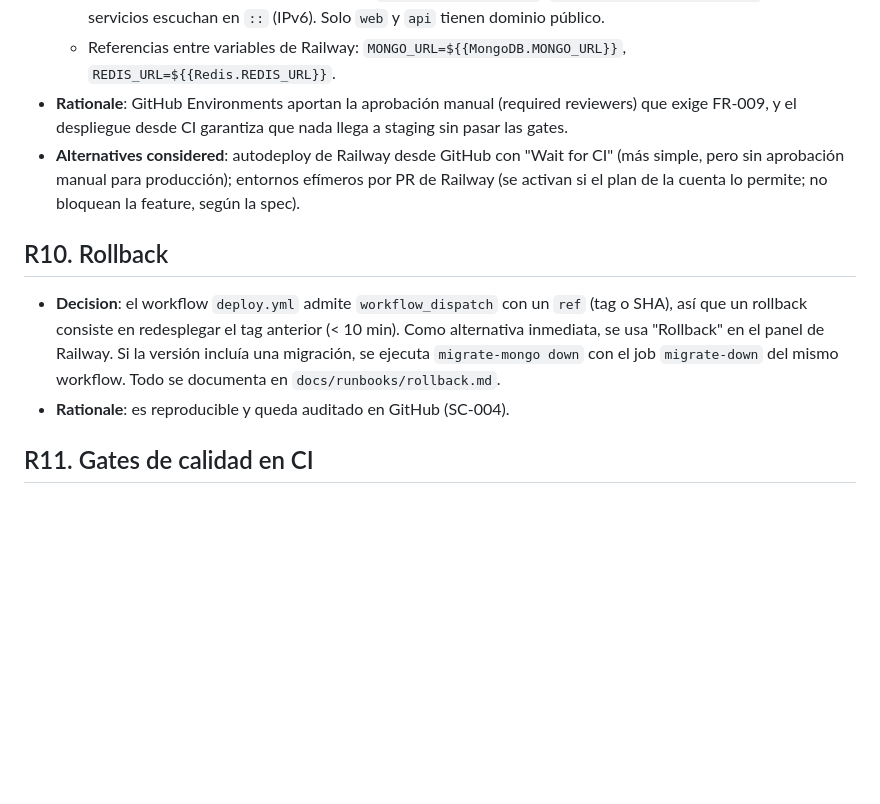
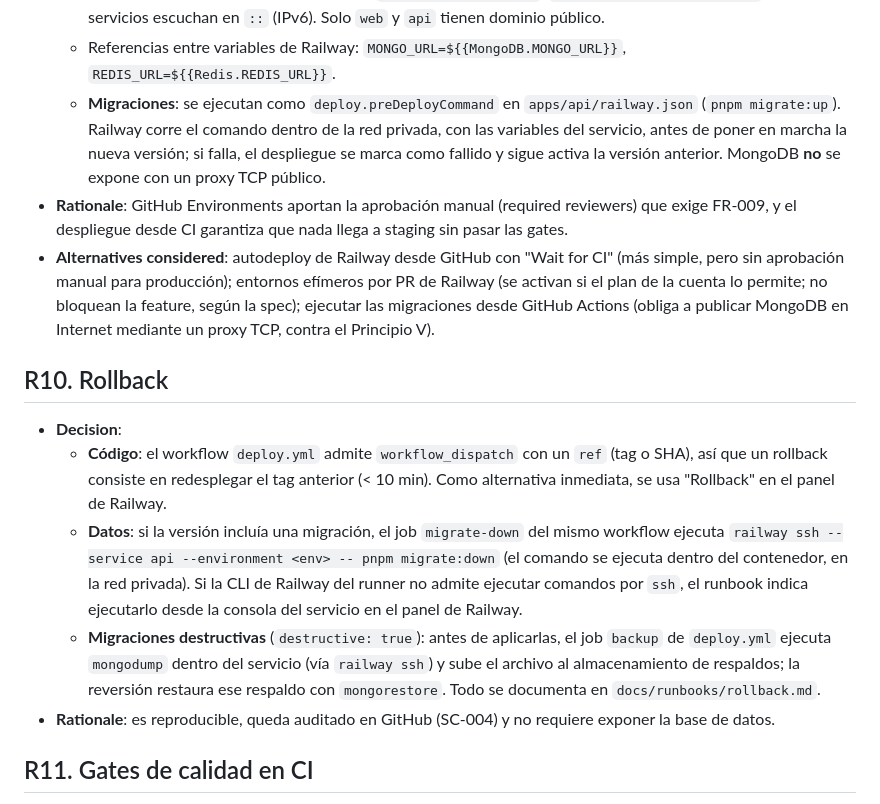
Before and after one commit to xavicrip/elicitacion_requisitos, a Markdown page: specs/001-plataforma-base/research.md, the part around the change. GitHub-like rendering; blank space fills up the shorter version.

Commit message:
docs(specs): run migrations as Railway pre-deploy command in 001
Resolves analysis finding S1: removes the public MongoDB TCP proxy; rollback uses railway ssh inside the private network.

Co-Authored-By: Claude Opus 5.5 <noreply@anthropic.com>

```diff
--- a/specs/001-plataforma-base/research.md
+++ b/specs/001-plataforma-base/research.md
@@ -111,21 +111,38 @@ No quedaron `NEEDS CLARIFICATION` en el Technical Context. Estas son las decisio
     tienen dominio público.
   - Referencias entre variables de Railway: `MONGO_URL=${{MongoDB.MONGO_URL}}`,
     `REDIS_URL=${{Redis.REDIS_URL}}`.
+  - **Migraciones**: se ejecutan como `deploy.preDeployCommand` en `apps/api/railway.json`
+    (`pnpm migrate:up`). Railway corre el comando dentro de la red privada, con las variables
+    del servicio, antes de poner en marcha la nueva versión; si falla, el despliegue se marca
+    como fallido y sigue activa la versión anterior. MongoDB **no** se expone con un proxy TCP
+    público.
 - **Rationale**: GitHub Environments aportan la aprobación manual (required reviewers) que
   exige FR-009, y el despliegue desde CI garantiza que nada llega a staging sin pasar las
   gates.
 - **Alternatives considered**: autodeploy de Railway desde GitHub con "Wait for CI" (más
   simple, pero sin aprobación manual para producción); entornos efímeros por PR de Railway
-  (se activan si el plan de la cuenta lo permite; no bloquean la feature, según la spec).
+  (se activan si el plan de la cuenta lo permite; no bloquean la feature, según la spec);
+  ejecutar las migraciones desde GitHub Actions (obliga a publicar MongoDB en Internet mediante
+  un proxy TCP, contra el Principio V).
 
 ## R10. Rollback
 
-- **Decision**: el workflow `deploy.yml` admite `workflow_dispatch` con un `ref` (tag o SHA),
-  así que un rollback consiste en redesplegar el tag anterior (< 10 min). Como alternativa
-  inmediata, se usa "Rollback" en el panel de Railway. Si la versión incluía una migración, se
-  ejecuta `migrate-mongo down` con el job `migrate-down` del mismo workflow. Todo se documenta
-  en `docs/runbooks/rollback.md`.
-- **Rationale**: es reproducible y queda auditado en GitHub (SC-004).
+- **Decision**:
+  - **Código**: el workflow `deploy.yml` admite `workflow_dispatch` con un `ref` (tag o SHA),
+    así que un rollback consiste en redesplegar el tag anterior (< 10 min). Como alternativa
+    inmediata, se usa "Rollback" en el panel de Railway.
+  - **Datos**: si la versión incluía una migración, el job `migrate-down` del mismo workflow
+    ejecuta `railway ssh --service api --environment <env> -- pnpm migrate:down` (el comando
+    se ejecuta dentro del contenedor, en la red privada). Si la CLI de Railway del runner no
+    admite ejecutar comandos por `ssh`, el runbook indica ejecutarlo desde la consola del
+    servicio en el panel de Railway.
+  - **Migraciones destructivas** (`destructive: true`): antes de aplicarlas, el job `backup`
+    de `deploy.yml` ejecuta `mongodump` dentro del servicio (vía `railway ssh`) y sube el
+    archivo al almacenamiento de respaldos; la reversión restaura ese respaldo con
+    `mongorestore`.
+  Todo se documenta en `docs/runbooks/rollback.md`.
+- **Rationale**: es reproducible, queda auditado en GitHub (SC-004) y no requiere exponer la
+  base de datos.
 
 ## R11. Gates de calidad en CI
 
```
Also changed, not shown: 2 other files.
